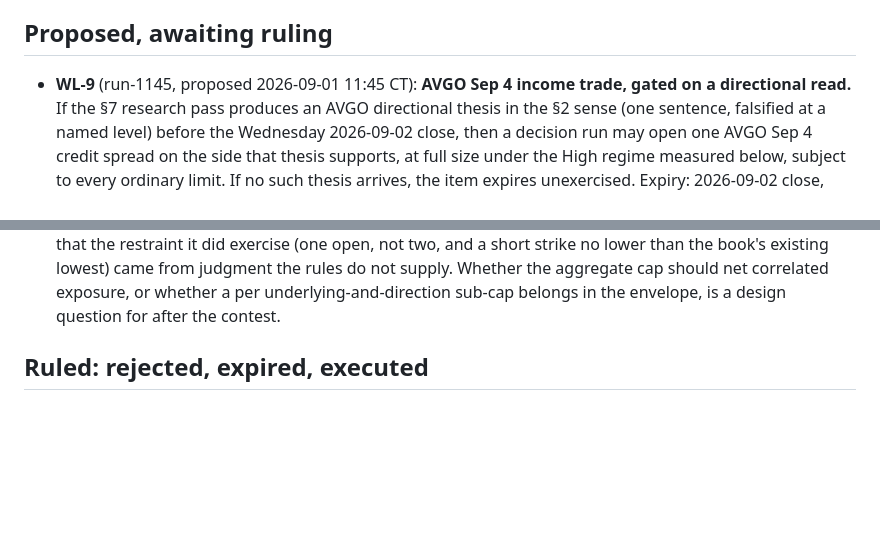
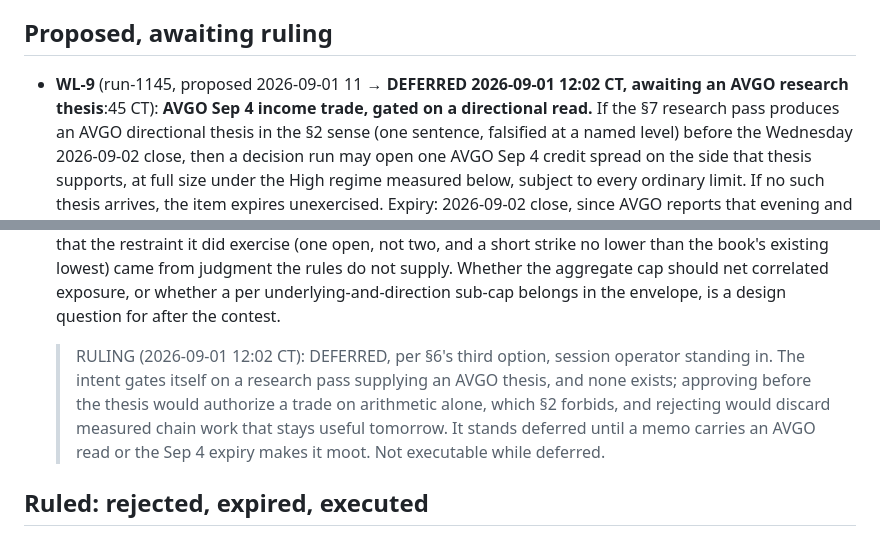
Before and after one commit to wjatx/mandate, a Markdown page: research/WATCHLIST.md, 2 parts joined by grey strips. Drawn GitHub-style; blank space fills up the shorter version.

Commit message:
research: Defer WL-9 until a memo carries an AVGO thesis
run-1145 filed the AVGO dispersion intent gated on a research pass, and
none has happened, so section 6's third option applies: deferred, not
executable, staying in the pending section because deferral resolves
nothing. Approving before the thesis would authorize a trade on arithmetic
alone, which section 2 forbids; rejecting would discard measured chain work
that stays useful when tomorrow's memo speaks.

The same commit window's rulings file carries the run-1145 idle-capital
approval with its concentration caveat, and the operator note reading the
16:45Z supervisor FATAL as one-pass spawn contention.

Assisted-by: Claude Code (Opus 5)

```diff
--- a/research/WATCHLIST.md
+++ b/research/WATCHLIST.md
@@ -103,7 +103,7 @@ per-run limits, and the broker's gate.
 
 ## Proposed, awaiting ruling
 
-- **WL-9** (run-1145, proposed 2026-09-01 11:45 CT): **AVGO Sep 4 income trade, gated on a
+- **WL-9** (run-1145, proposed 2026-09-01 11 → **DEFERRED 2026-09-01 12:02 CT, awaiting an AVGO research thesis**:45 CT): **AVGO Sep 4 income trade, gated on a
   directional read.** If the §7 research pass produces an AVGO directional thesis in the §2
   sense (one sentence, falsified at a named level) before the Wednesday 2026-09-02 close, then
   a decision run may open one AVGO Sep 4 credit spread on the side that thesis supports, at
@@ -154,6 +154,8 @@ per-run limits, and the broker's gate.
 
 
 
+
+  > RULING (2026-09-01 12:02 CT): DEFERRED, per §6's third option, session operator standing in. The intent gates itself on a research pass supplying an AVGO thesis, and none exists; approving before the thesis would authorize a trade on arithmetic alone, which §2 forbids, and rejecting would discard measured chain work that stays useful tomorrow. It stands deferred until a memo carries an AVGO read or the Sep 4 expiry makes it moot. Not executable while deferred.
 ## Ruled: rejected, expired, executed
 
 - **WL-8** (run-1115, proposed 2026-09-01 11:15 CT → **REJECTED 2026-09-01 11:30 CT**): treat the **SPY Sep 4 volatility pair as a
```
